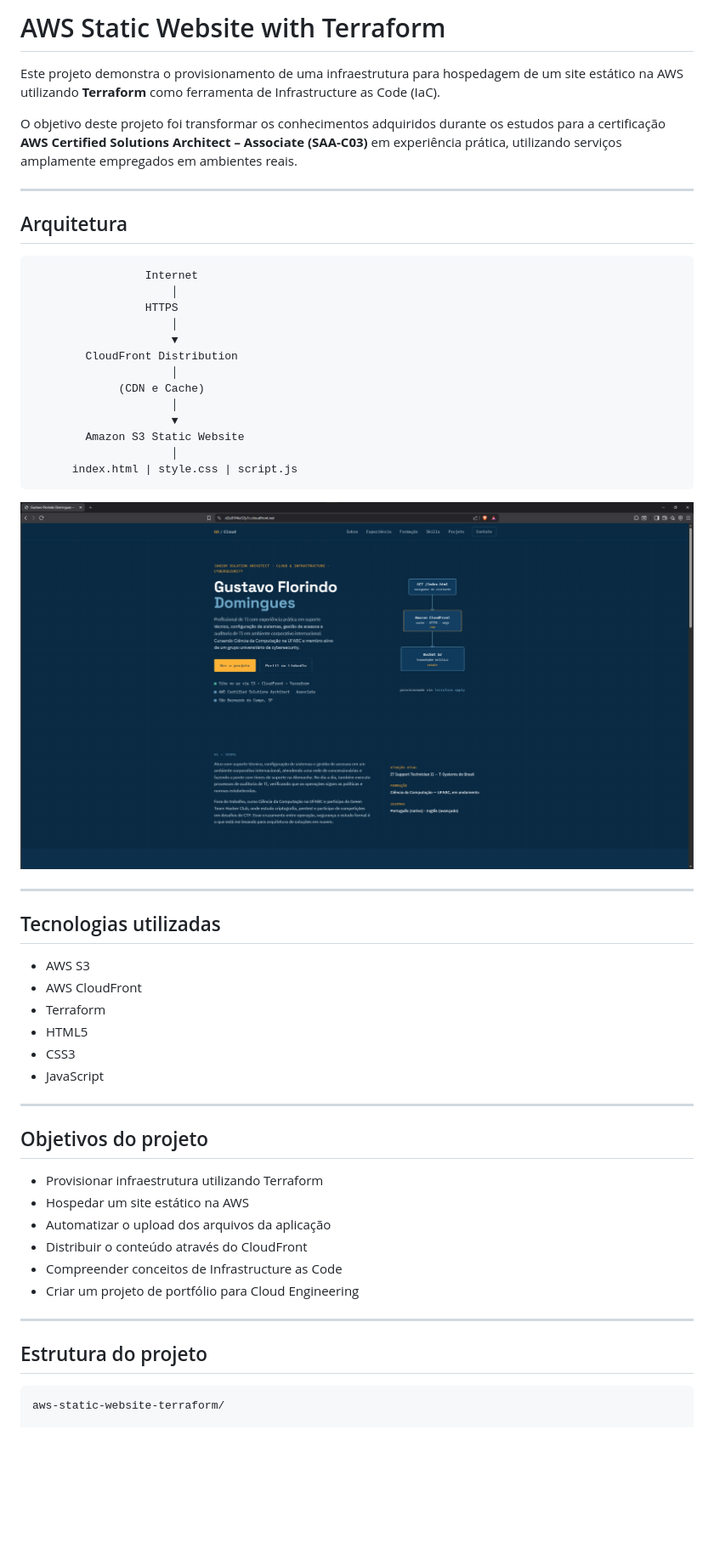
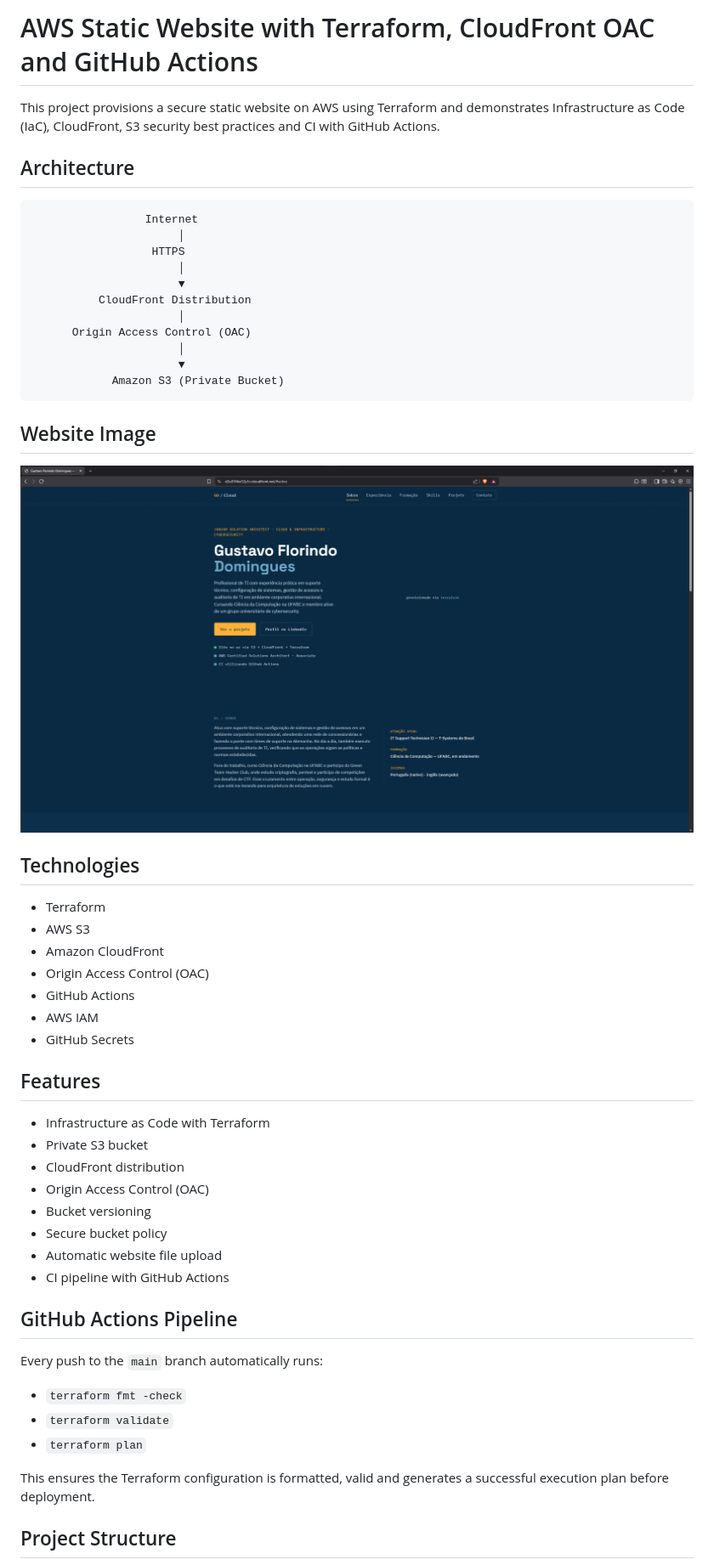
Before and after one commit to GuFlorindo/aws-static-website-terraform, a Markdown page: README.md, the part around the change printed below. Shown: that part at 85% size. Rendered like a GitHub page; pictures changed too: images/project.png; blank space fills up the shorter version.

Commit message:
Updating README and website code

````diff
--- a/README.md
+++ b/README.md
@@ -1,57 +1,55 @@
-# AWS Static Website with Terraform
+# AWS Static Website with Terraform, CloudFront OAC and GitHub Actions
 
-Este projeto demonstra o provisionamento de uma infraestrutura para hospedagem de um site estático na AWS utilizando **Terraform** como ferramenta de Infrastructure as Code (IaC).
+This project provisions a secure static website on AWS using Terraform and demonstrates Infrastructure as Code (IaC), CloudFront, S3 security best practices and CI with GitHub Actions.
 
-O objetivo deste projeto foi transformar os conhecimentos adquiridos durante os estudos para a certificação **AWS Certified Solutions Architect – Associate (SAA-C03)** em experiência prática, utilizando serviços amplamente empregados em ambientes reais.
+## Architecture
 
----
-
-## Arquitetura
-
+```text
+                 Internet
+                      │
+                  HTTPS
+                      │
+                      ▼
+          CloudFront Distribution
+                      │
+      Origin Access Control (OAC)
+                      │
+                      ▼
+            Amazon S3 (Private Bucket)
 ```
-                 Internet
-                     │
-                 HTTPS
-                     │
-                     ▼
-        CloudFront Distribution
-                     │
-             (CDN e Cache)
-                     │
-                     ▼
-        Amazon S3 Static Website
-                     │
-      index.html | style.css | script.js
-```
-
+## Website Image
 ![Imagem do site no ar](images/project.png)
 
----
+## Technologies
 
-## Tecnologias utilizadas
+- Terraform
+- AWS S3
+- Amazon CloudFront
+- Origin Access Control (OAC)
+- GitHub Actions
+- AWS IAM
+- GitHub Secrets
 
-- AWS S3
-- AWS CloudFront
-- Terraform
-- HTML5
-- CSS3
-- JavaScript
+## Features
 
----
+- Infrastructure as Code with Terraform
+- Private S3 bucket
+- CloudFront distribution
+- Origin Access Control (OAC)
+- Bucket versioning
+- Secure bucket policy
+- Automatic website file upload
+- CI pipeline with GitHub Actions
 
-## Objetivos do projeto
+## GitHub Actions Pipeline
 
-- Provisionar infraestrutura utilizando Terraform
-- Hospedar um site estático na AWS
-- Automatizar o upload dos arquivos da aplicação
-- Distribuir o conteúdo através do CloudFront
-- Compreender conceitos de Infrastructure as Code
-- Criar um projeto de portfólio para Cloud Engineering
+Every push to the `main` branch automatically runs:
 
----
+- `terraform fmt -check`
+- `terraform validate`
+- `terraform plan`
 
-## Estrutura do projeto
+This ensures the Terraform configuration is formatted, valid and generates a successful execution plan before deployment.
 
-```
-aws-static-website-terraform/
+## Project Structure
 
````
Also changed, not shown: other parts of README.md (+21 -102 lines), 3 other files.
